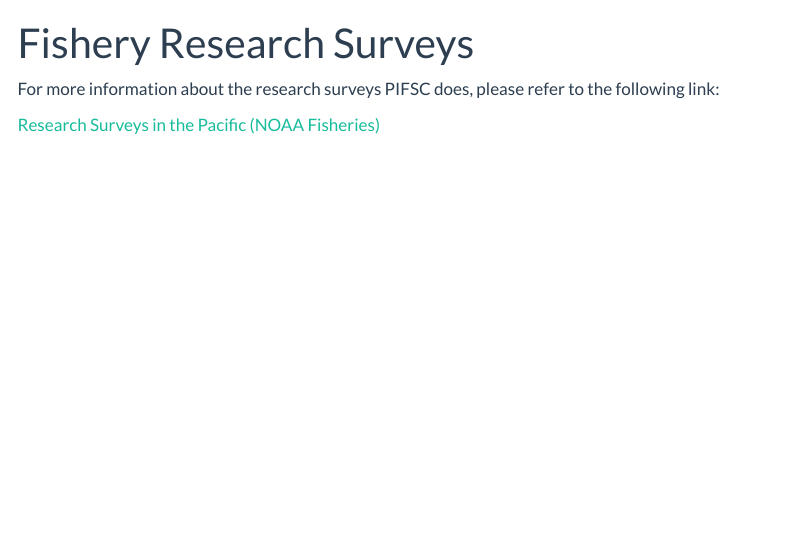
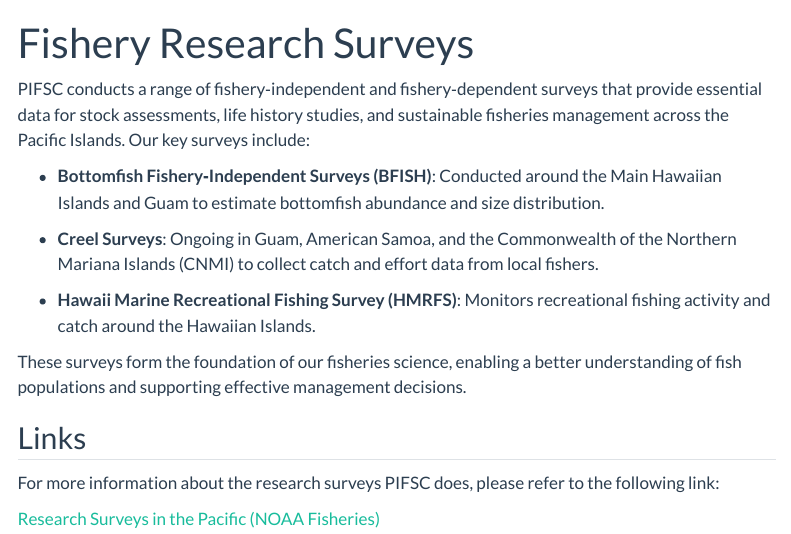
Before and after one commit to PIFSCstockassessments/PIFSCstockassessments.github.io, a Quarto document (fish-surveys/section-surveys.qmd): the page in a window 1100 px wide, from its top. Rendered offline with R 4.5, knitr and Pandoc in place of Quarto, with nearby package versions; menus at the side of the page are left out.

Commit message:
Update Fishery Research Surveys

```diff
--- a/_quarto.yml
+++ b/_quarto.yml
@@ -43,7 +43,7 @@
           - tools-pkgs/ss3grid.qmd
       - text: "---"
       - section: "Surveys"
-        href: fish-surveys/surveys.qmd
+        href: fish-surveys/section-surveys.qmd
         contents:
           - fish-surveys/mhi-mrip.qmd
           - fish-surveys/mhi-bottomfish.qmd
--- a/fish-surveys/section-surveys.qmd
+++ b/fish-surveys/section-surveys.qmd
@@ -2,6 +2,18 @@
 title: Fishery Research Surveys
 ---
 
+PIFSC conducts a range of fishery‑independent and fishery‑dependent surveys that provide essential data for stock assessments, life history studies, and sustainable fisheries management across the Pacific Islands. Our key surveys include:
+
+-   **Bottomfish Fishery‑Independent Surveys (BFISH)**: Conducted around the Main Hawaiian Islands and Guam to estimate bottomfish abundance and size distribution.
+
+-   **Creel Surveys**: Ongoing in Guam, American Samoa, and the Commonwealth of the Northern Mariana Islands (CNMI) to collect catch and effort data from local fishers.
+
+-   **Hawaii Marine Recreational Fishing Survey (HMRFS)**: Monitors recreational fishing activity and catch around the Hawaiian Islands.
+
+These surveys form the foundation of our fisheries science, enabling a better understanding of fish populations and supporting effective management decisions.
+
+## Links
+
 For more information about the research surveys PIFSC does, please refer to the following link:
 
 [Research Surveys in the Pacific (NOAA Fisheries)](https://www.fisheries.noaa.gov/research-surveys-pacific)
```
